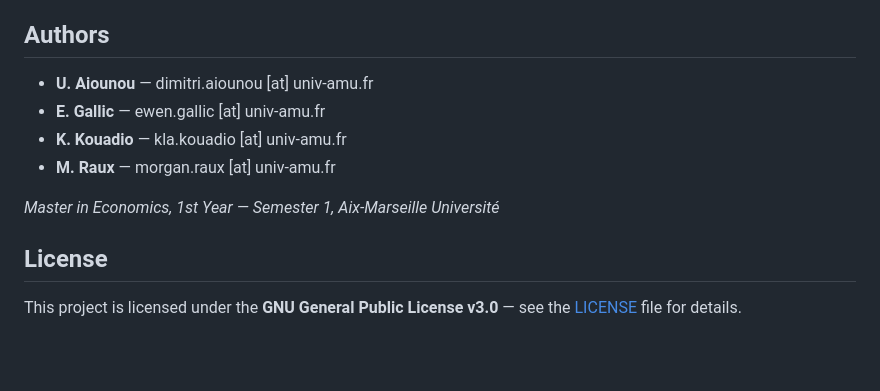
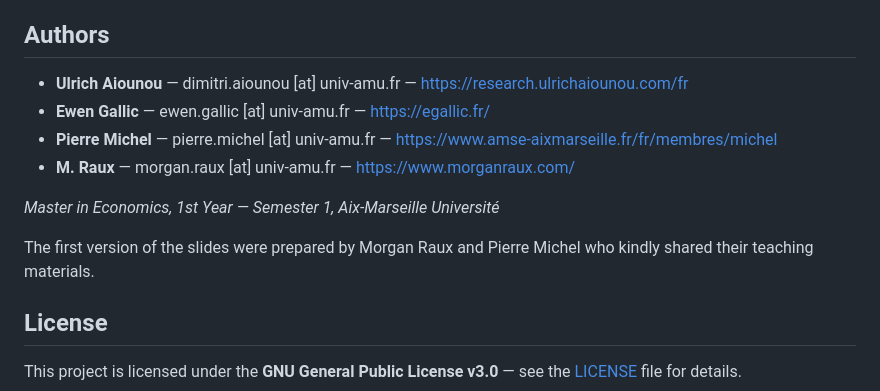
Before and after one commit to 3wen/intro-r, a Markdown page: README.md, the part around the change. Rendered like a GitHub page; blank space fills up the shorter version.

Commit message:
update contributors

```diff
--- a/README.md
+++ b/README.md
@@ -60,12 +60,14 @@ Each tutorial includes a `\ifcorrection` toggle in the LaTeX source, allowing in
 
 ## Authors
 
-- **U. Aiounou** — dimitri.aiounou [at] univ-amu.fr
-- **E. Gallic** — ewen.gallic [at] univ-amu.fr
-- **K. Kouadio** — kla.kouadio [at] univ-amu.fr
-- **M. Raux** — morgan.raux [at] univ-amu.fr
+- **Ulrich Aiounou** — dimitri.aiounou [at] univ-amu.fr — <https://research.ulrichaiounou.com/fr>
+- **Ewen Gallic** — ewen.gallic [at] univ-amu.fr — <https://egallic.fr/>
+- **Pierre Michel** — pierre.michel [at] univ-amu.fr — <https://www.amse-aixmarseille.fr/fr/membres/michel>
+- **M. Raux** — morgan.raux [at] univ-amu.fr — <https://www.morganraux.com/>
 
 *Master in Economics, 1st Year — Semester 1, Aix-Marseille Université*
+
+The first version of the slides were prepared by Morgan Raux and Pierre Michel who kindly shared their teaching materials.
 
 ## License
 
```
